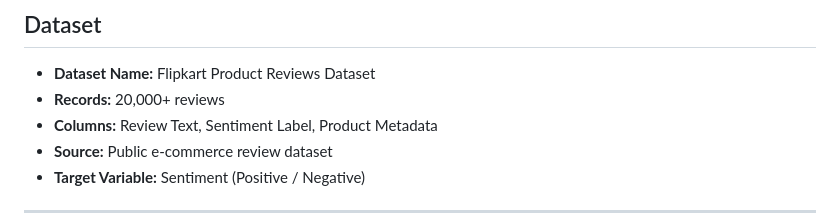
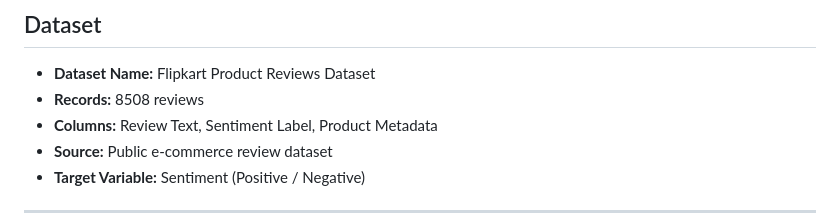
Before and after one commit to nikhilborade0412/Data-Science-GenAl-Internship, a Markdown page: Sentiment analysis project/README.md, the part around the change. Rendered like a GitHub page.

Commit message:
Initial Commit

```diff
--- a/Sentiment analysis project/README.md
+++ b/Sentiment analysis project/README.md
@@ -44,7 +44,7 @@ The primary objectives of this project are to:
 <h2><a class="anchor" id="dataset"></a>Dataset</h2>
 
 - **Dataset Name:** Flipkart Product Reviews Dataset
-- **Records:** 20,000+ reviews
+- **Records:** 8508 reviews
 - **Columns:** Review Text, Sentiment Label, Product Metadata
 - **Source:** Public e-commerce review dataset
 - **Target Variable:** Sentiment (Positive / Negative)
```
